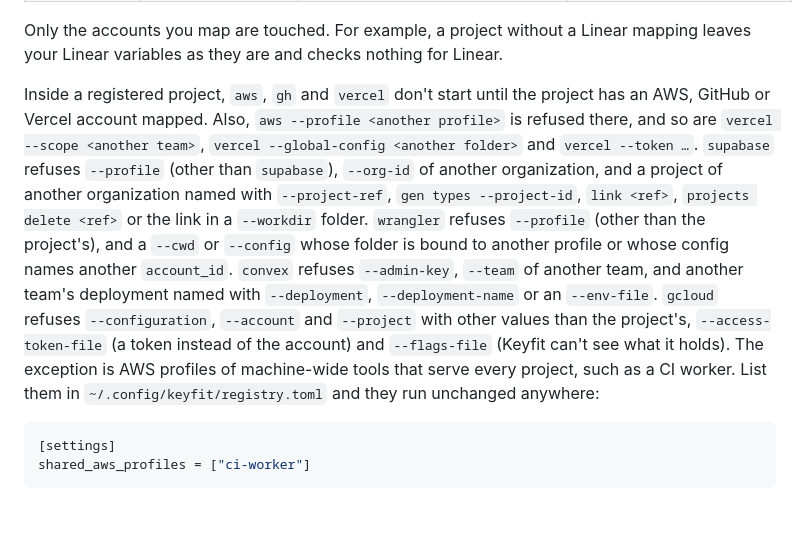
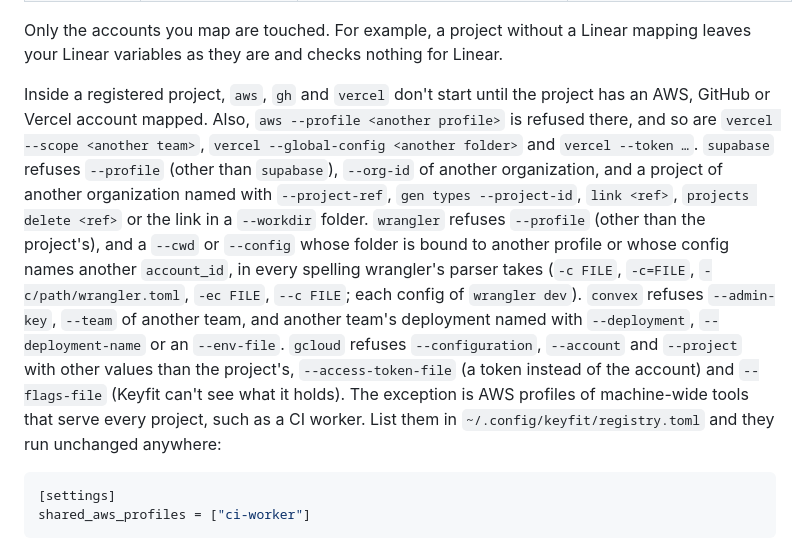
Before and after one commit to getkeyfit/keyfit, a Markdown page: README.md, the part around the change. Drawn GitHub-style; blank space fills up the shorter version.

Commit message:
KEY-59: docs for the --config spellings the wrangler shim refuses
Co-Authored-By: Claude Opus 5.5 <noreply@anthropic.com>

````diff
--- a/README.md
+++ b/README.md
@@ -149,7 +149,7 @@ Measured on a MacBook Pro with an Apple M4 (16 GB, macOS 26.6, Python 3.13.3), w
 
 Only the accounts you map are touched. For example, a project without a Linear mapping leaves your Linear variables as they are and checks nothing for Linear.
 
-Inside a registered project, `aws`, `gh` and `vercel` don't start until the project has an AWS, GitHub or Vercel account mapped. Also, `aws --profile <another profile>` is refused there, and so are `vercel --scope <another team>`, `vercel --global-config <another folder>` and `vercel --token …`. `supabase` refuses `--profile` (other than `supabase`), `--org-id` of another organization, and a project of another organization named with `--project-ref`, `gen types --project-id`, `link <ref>`, `projects delete <ref>` or the link in a `--workdir` folder. `wrangler` refuses `--profile` (other than the project's), and a `--cwd` or `--config` whose folder is bound to another profile or whose config names another `account_id`. `convex` refuses `--admin-key`, `--team` of another team, and another team's deployment named with `--deployment`, `--deployment-name` or an `--env-file`. `gcloud` refuses `--configuration`, `--account` and `--project` with other values than the project's, `--access-token-file` (a token instead of the account) and `--flags-file` (Keyfit can't see what it holds). The exception is AWS profiles of machine-wide tools that serve every project, such as a CI worker. List them in `~/.config/keyfit/registry.toml` and they run unchanged anywhere:
+Inside a registered project, `aws`, `gh` and `vercel` don't start until the project has an AWS, GitHub or Vercel account mapped. Also, `aws --profile <another profile>` is refused there, and so are `vercel --scope <another team>`, `vercel --global-config <another folder>` and `vercel --token …`. `supabase` refuses `--profile` (other than `supabase`), `--org-id` of another organization, and a project of another organization named with `--project-ref`, `gen types --project-id`, `link <ref>`, `projects delete <ref>` or the link in a `--workdir` folder. `wrangler` refuses `--profile` (other than the project's), and a `--cwd` or `--config` whose folder is bound to another profile or whose config names another `account_id`, in every spelling wrangler's parser takes (`-c FILE`, `-c=FILE`, `-c/path/wrangler.toml`, `-ec FILE`, `--c FILE`; each config of `wrangler dev`). `convex` refuses `--admin-key`, `--team` of another team, and another team's deployment named with `--deployment`, `--deployment-name` or an `--env-file`. `gcloud` refuses `--configuration`, `--account` and `--project` with other values than the project's, `--access-token-file` (a token instead of the account) and `--flags-file` (Keyfit can't see what it holds). The exception is AWS profiles of machine-wide tools that serve every project, such as a CI worker. List them in `~/.config/keyfit/registry.toml` and they run unchanged anywhere:
 
 ```toml
 [settings]
````
Also changed, not shown: CHANGELOG.md (+8 -0 lines).
